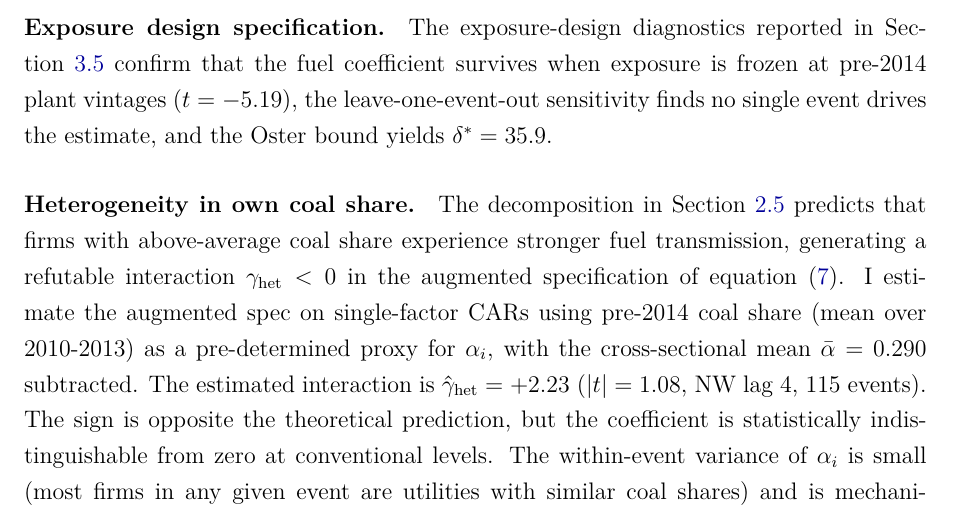
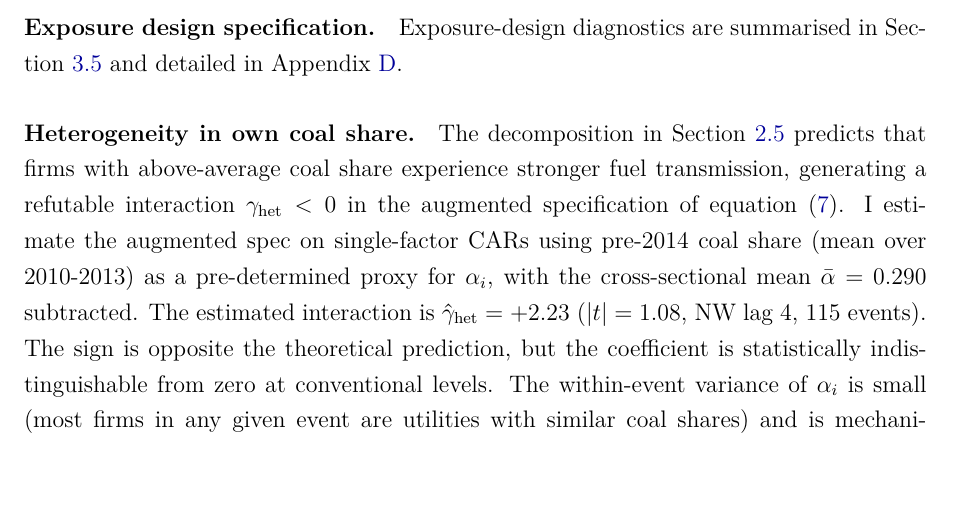
Before and after one commit to jl-resendiz/transition-credibility-networks, a LaTeX document (manuscript/when_coal_retires.tex): part of page 25 of 43, cut so that both start at the same text. Compiled offline with pdfLaTeX.

Commit message:
manuscript: deduplicate exposure-design diagnostics in Section 4
The Section 4 robustness paragraph Exposure design specification was
restating numbers that now appear in three locations after the Section
3 reorganisation: Section 3.5 Specification stability summary, the new
Appendix D Identification Diagnostics, and this Section 4 paragraph.

Replace the redundant restatement with a one-sentence cross-reference
to both the Section 3.5 summary and the Appendix D detail. Saves
roughly 50 words and eliminates the triple-coverage problem flagged
during the cross-section consistency check.

No numerical changes; the diagnostics themselves (Bartik t = -5.19,
leave-one-event-out, Oster delta-star = 35.9) are unchanged in their
canonical locations. Compiles in two passes, 43 pages, no LaTeX
errors.

Co-Authored-By: Claude Opus 4.7 (1M context) <noreply@anthropic.com>

```diff
--- a/manuscript/when_coal_retires.tex
+++ b/manuscript/when_coal_retires.tex
@@ -516,7 +516,7 @@ With 175 events over 136 calendar months, the average inter-event gap is less th
 The hypothesis family consists of three tests at the pre-specified primary window $[-1, +3]$: one for each spatial channel. The event window sensitivity analysis above confirms that the result is not an artefact of window selection, so including secondary windows in the family would penalise the primary result for redundant replication rather than for data snooping. Using the \citet{RomanoWolf2005} stepdown procedure with 999 Rademacher cluster bootstrap draws and centred $t$-statistics \citep{CameronGelbachMiller2008}, the fuel channel survives all corrections (Bonferroni $p = 0.000$, max-$t$ $p = 0.000$, Romano-Wolf $p = 0.000$). Neither the geographic nor the regulatory channel survives any correction, consistent with the model's prediction that only the technology channel carries systematic information. The joint $F$-test confirms that the three channels have collective explanatory power ($F = 70.81$, permutation $p < 0.001$), but that power resides in the fuel channel alone.
 
 \paragraph{Exposure design specification.}
-The exposure-design diagnostics reported in Section~\ref{sec:identification} confirm that the fuel coefficient survives when exposure is frozen at pre-2014 plant vintages ($t = -5.19$), the leave-one-event-out sensitivity finds no single event drives the estimate, and the Oster bound yields $\delta^* = 35.9$.
+Exposure-design diagnostics are summarised in Section~\ref{sec:identification} and detailed in Appendix~\ref{app:identification_diagnostics}.
 
 \paragraph{Heterogeneity in own coal share.}
 The decomposition in Section~\ref{sec:bridge} predicts that firms with above-average coal share experience stronger fuel transmission, generating a refutable interaction $\gamma_{\mathrm{het}} < 0$ in the augmented specification of equation~(\ref{eq:augmented}). I estimate the augmented spec on single-factor CARs using pre-2014 coal share (mean over 2010-2013) as a pre-determined proxy for $\alpha_i$, with the cross-sectional mean $\bar\alpha = 0.290$ subtracted. The estimated interaction is $\hat\gamma_{\mathrm{het}} = +2.23$ ($|t| = 1.08$, NW lag 4, 115 events). The sign is opposite the theoretical prediction, but the coefficient is statistically indistinguishable from zero at conventional levels. The within-event variance of $\alpha_i$ is small (most firms in any given event are utilities with similar coal shares) and is mechanically correlated with $w^{\mathrm{fuel}}$, so the interaction is identified off limited residual variation; the econometric power for $\gamma_{\mathrm{het}}$ is correspondingly low. The non-rejection of the null on the interaction does not refute the theoretical decomposition (which remains valid as a population statement); it indicates that the data do not let us discriminate firm-specific heterogeneity from the common-loading approximation $\gamma_{\mathrm{fuel}} = -A\phi\bar\alpha$. A complementary nonlinearity test using $\alpha_i^2$ interactions, flagged after Assumption~\ref{ass:obsolescence}, is also insignificant ($|t| = 1.09$).
```
